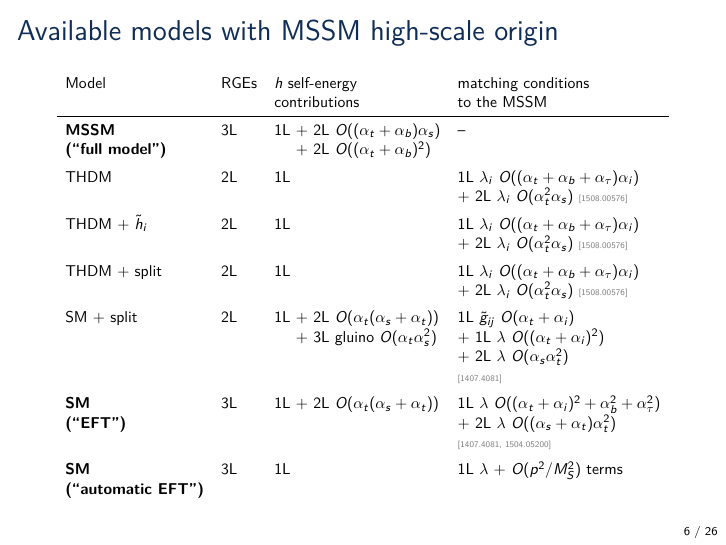
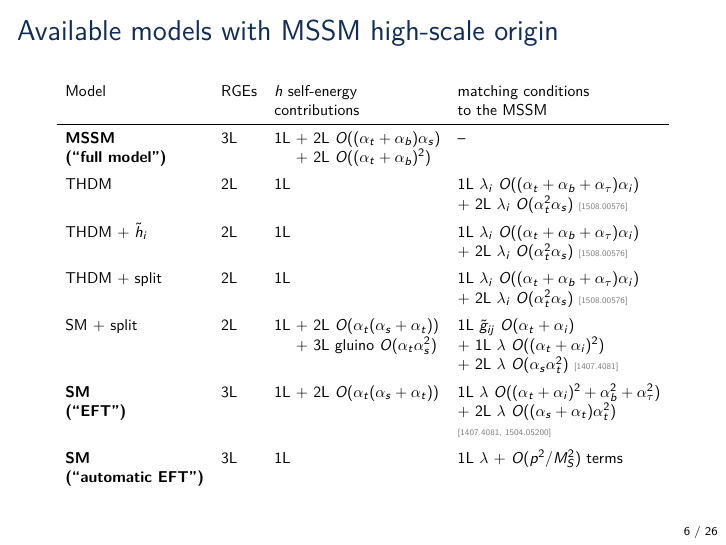
Before and after one commit to Expander/talk-olang-2018, LaTeX slides (talk.tex): page 6 of 61. Compiled offline with pdfLaTeX.

Commit message:
put ref to the back to shrink the table

```diff
--- a/talk.tex
+++ b/talk.tex
@@ -195,8 +195,7 @@
                         &      &    & + 2L $\lambda_i$ $O(\alpha_t^2 \alpha_s)$ \mycite{1508.00576}\\[0.5em]
       SM + split        & 2L   & 1L + 2L $O(\alpha_t (\alpha_s + \alpha_t))$       & 1L $\tilde{g}_{ij}$ $O(\alpha_t + \alpha_i)$ \\
                         &      & \phantom{1L} + 3L gluino $O(\alpha_t \alpha_s^2)$ & + 1L $\lambda$ $O((\alpha_t + \alpha_i)^2)$ \\
-                        &      &                                                  & + 2L $\lambda$ $O(\alpha_s \alpha_t^2)$ \\
-                        &      &                                                  & \mycite{1407.4081} \\[0.5em]
+                        &      &                                                  & + 2L $\lambda$ $O(\alpha_s \alpha_t^2)$ \mycite{1407.4081} \\[0.5em]
       \emph{SM}         & 3L   & 1L + 2L $O(\alpha_t (\alpha_s + \alpha_t))$ & 1L $\lambda$ $O((\alpha_t + \alpha_i)^2 + \alpha_b^2 + \alpha_\tau^2)$ \\
       \emph{(``EFT'')}  &      &                                            & + 2L $\lambda$ $O((\alpha_s + \alpha_t)\alpha_t^2)$ \\
                         &      &                                            & \mycite{1407.4081, 1504.05200} \\[0.5em]
```
